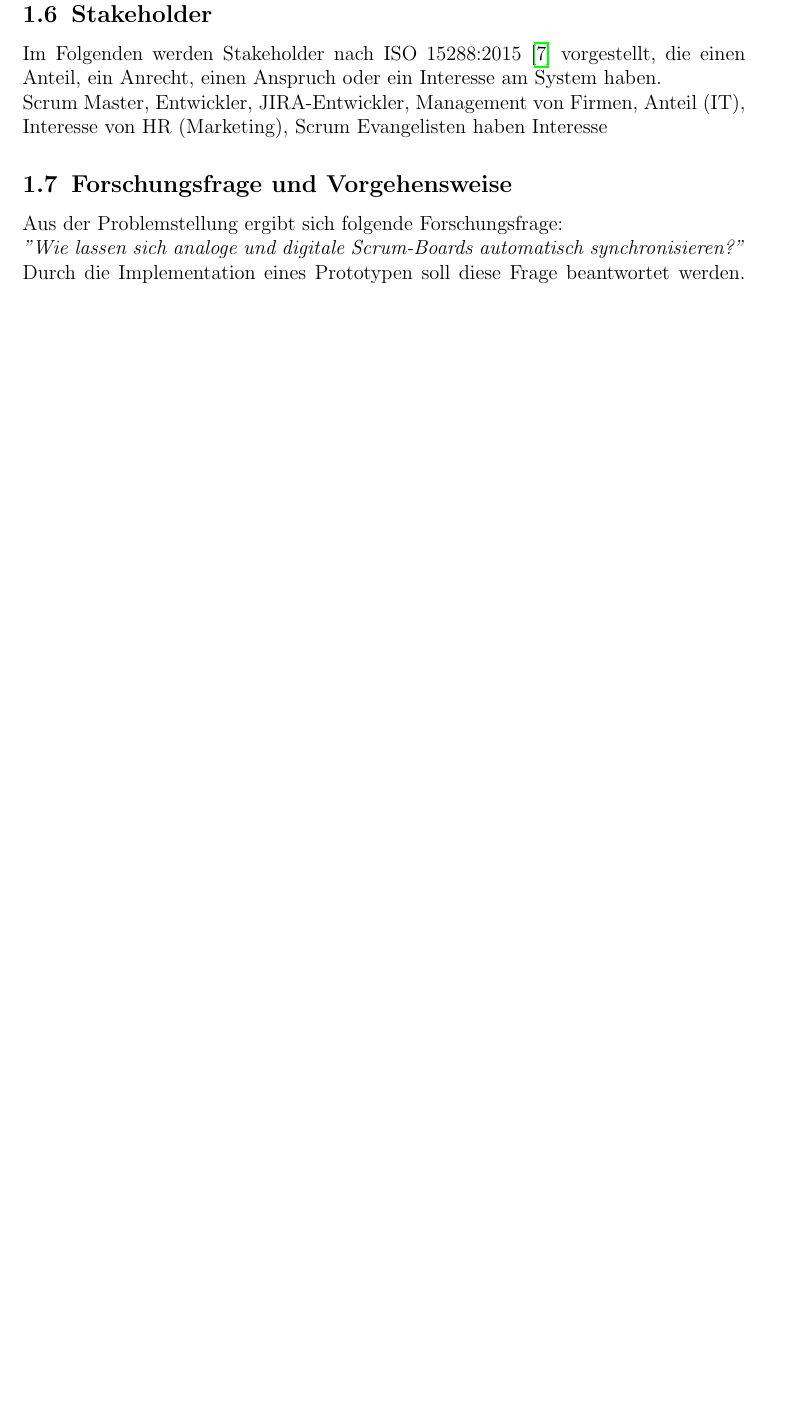
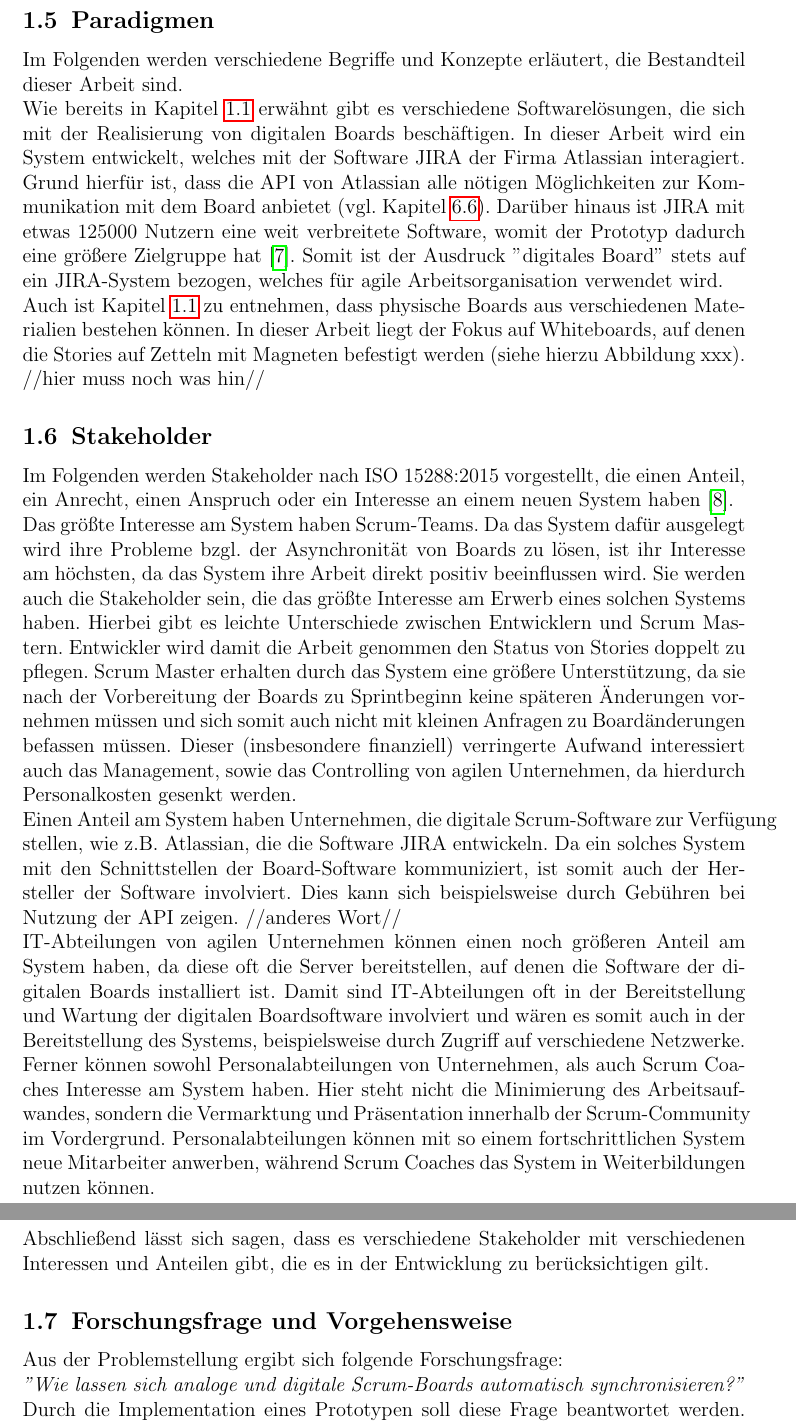
Before and after one commit to astrutz/PPSS18Strutz, a LaTeX document (Dokumente/Dokumentation.tex): part of page 6 of 15 before the commit and two parts of pages 6 and 7 of 16 after it, the two joined at a grey line, cut at the place of the change, the shorter picture padded with empty space. Compiled offline with pdfLaTeX.

Commit message:
[DOC] Defining stakeholders

```diff
--- a/Dokumente/Dokumentation.tex
+++ b/Dokumente/Dokumentation.tex
@@ -49,9 +49,16 @@ tmargin={2.5cm},bmargin = {2.5cm}]{geometry}
 		Bei der ausschließlichen Nutzung eines digitalen Boards ist eine Anpassung auf verschiedene Kunden ohne weiteres möglich. So bietet Jira beispielweise die Möglichkeit verschiedene Projekte mit verschiedenen Sichtbarkeiten zu erstellen. Ein weiterer Vorteil ist die Archivierung von alten Stories und Sprints. Nach Sprintende werden die Karten der erledigten Stories entsorgt, während sie im Jira vorhanden bleiben, um sich beispielsweise in späteren Sprints über alte Stories zu informieren \cite{softtools}. Auch bieten digitale Boards eine bessere Speicherung von Zusatzinformationen. So lassen sich einer Karte auf Papier nur wenige Informationen speichern, während ein System wie JIRA Stories Kommentare, Anhänge und Commits aus einer Versionierungssoftware zuordnen kann. Ein Nachteil von digitalen Boards ist die Einschränkung der Kommunikation und Diskussion innerhalb des Teams \cite{drift}. Statt den Status der Stories auf dem Board während des Dailys händisch zu verändern kann dies im JIRA am Rechner des jeweiligen Teammitglieds geschehen, was eine Isolation hervorrufen kann. \\
 		Die Kombination dieser Boards würde eine Mischung aus Software-System und modifiziertem physischen Board bedeuten. Die Software bleibt hierbei größtenteils unverändert, sodass sich keine zu integrierenden Änderungen ergeben. Das physische Board muss modifiziert werden, sodass es in der Lage ist mit dem digitalen Board zu kommunizieren. Wichtig ist hierbei eine automatische Synchronisation, um weiteren Aufwand für den Scrum Master zu verhindern (vgl. Problemstellung in Kapitel \ref{Problemstellung}). Am effektivsten wäre hierbei eine bidirektionale Synchronisation, die bei Änderungen auf beiden Boards das jeweils andere Board aktualisiert. Das physische Board darf hierbei seine intuitive Verwendung seitens der Teammitglieder nicht verlieren.
 		\subsection{Paradigmen}
+		Im Folgenden werden verschiedene Begriffe und Konzepte erläutert, die Bestandteil dieser Arbeit sind. \\
+		Wie bereits in Kapitel \ref{Einleitung} erwähnt gibt es verschiedene Softwarelösungen, die sich mit der Realisierung von digitalen Boards beschäftigen. In dieser Arbeit wird ein System entwickelt, welches mit der Software JIRA der Firma Atlassian interagiert. Grund hierfür ist, dass die API von Atlassian alle nötigen Möglichkeiten zur Kommunikation mit dem Board anbietet (vgl. Kapitel \ref{Digitales Board}). Darüber hinaus ist JIRA mit etwas 125000 Nutzern eine weit verbreitete Software, womit der Prototyp dadurch eine größere Zielgruppe hat \cite{jirarevenue}. Somit ist der Ausdruck ''digitales Board'' stets auf ein JIRA-System bezogen, welches für agile Arbeitsorganisation verwendet wird. \\
+		Auch ist Kapitel \ref{Einleitung} zu entnehmen, dass physische Boards aus verschiedenen Materialien bestehen können. In dieser Arbeit liegt der Fokus auf Whiteboards, auf denen die Stories auf Zetteln mit Magneten befestigt werden (siehe hierzu Abbildung xxx). //hier muss noch was hin//
 		\subsection{Stakeholder}
-		Im Folgenden werden Stakeholder nach ISO 15288:2015 \cite{ISO15288} vorgestellt, die einen Anteil, ein Anrecht, einen Anspruch oder ein Interesse am System haben.  \\
-		Scrum Master, Entwickler, JIRA-Entwickler, Management von Firmen, Anteil (IT), Interesse von HR (Marketing), Scrum Evangelisten haben Interesse
+		Im Folgenden werden Stakeholder nach ISO 15288:2015 vorgestellt, die einen Anteil, ein Anrecht, einen Anspruch oder ein Interesse an einem neuen System haben \cite{ISO15288}.  \\
+		Das größte Interesse am System haben Scrum-Teams. Da das System dafür ausgelegt wird ihre Probleme bzgl. der Asynchronität von Boards zu lösen, ist ihr Interesse am höchsten, da das System ihre Arbeit direkt positiv beeinflussen wird. Sie werden auch die Stakeholder sein, die das größte Interesse am Erwerb eines solchen Systems haben. Hierbei gibt es leichte Unterschiede zwischen Entwicklern und Scrum Mastern. Entwickler wird damit die Arbeit genommen den Status von Stories doppelt zu pflegen. Scrum Master erhalten durch das System eine größere Unterstützung, da sie nach der Vorbereitung der Boards zu Sprintbeginn keine späteren Änderungen vornehmen müssen und sich somit auch nicht mit kleinen Anfragen zu Boardänderungen befassen müssen. Dieser (insbesondere finanziell) verringerte Aufwand interessiert auch das Management, sowie das Controlling von agilen Unternehmen, da hierdurch Personalkosten gesenkt werden. \\
+		Einen Anteil am System haben Unternehmen, die digitale Scrum-Software zur Verfügung stellen, wie z.B. Atlassian, die die Software JIRA entwickeln. Da ein solches System mit den Schnittstellen der Board-Software kommuniziert, ist somit auch der Hersteller der Software involviert. Dies kann sich beispielsweise durch Gebühren bei Nutzung der API zeigen. //anderes Wort// \\
+		IT-Abteilungen von agilen Unternehmen können einen noch größeren Anteil am System haben, da diese oft die Server bereitstellen, auf denen die Software der digitalen Boards installiert ist. Damit sind IT-Abteilungen oft in der Bereitstellung und Wartung der digitalen Boardsoftware involviert und wären es somit auch in der Bereitstellung des Systems, beispielsweise durch Zugriff auf verschiedene Netzwerke. \\
+		Ferner können sowohl Personalabteilungen von Unternehmen, als auch Scrum Coaches Interesse am System haben. Hier steht nicht die Minimierung des Arbeitsaufwandes, sondern die Vermarktung und Präsentation innerhalb der Scrum-Community im Vordergrund. Personalabteilungen können mit so einem fortschrittlichen System neue Mitarbeiter anwerben, während Scrum Coaches das System in Weiterbildungen nutzen können. \\
+		Abschließend lässt sich sagen, dass es verschiedene Stakeholder mit verschiedenen Interessen und Anteilen gibt, die es in der Entwicklung zu berücksichtigen gilt.
 		\subsection{Forschungsfrage und Vorgehensweise}
 		Aus der Problemstellung ergibt sich folgende Forschungsfrage: \\
 		\textit{''Wie lassen sich analoge und digitale Scrum-Boards automatisch synchronisieren?''} \\
```
Also changed, not shown: Dokumente/Dokumentation.bib (+6 -0 lines), Dokumente/Dokumentation.tex (2 more changed lines).
